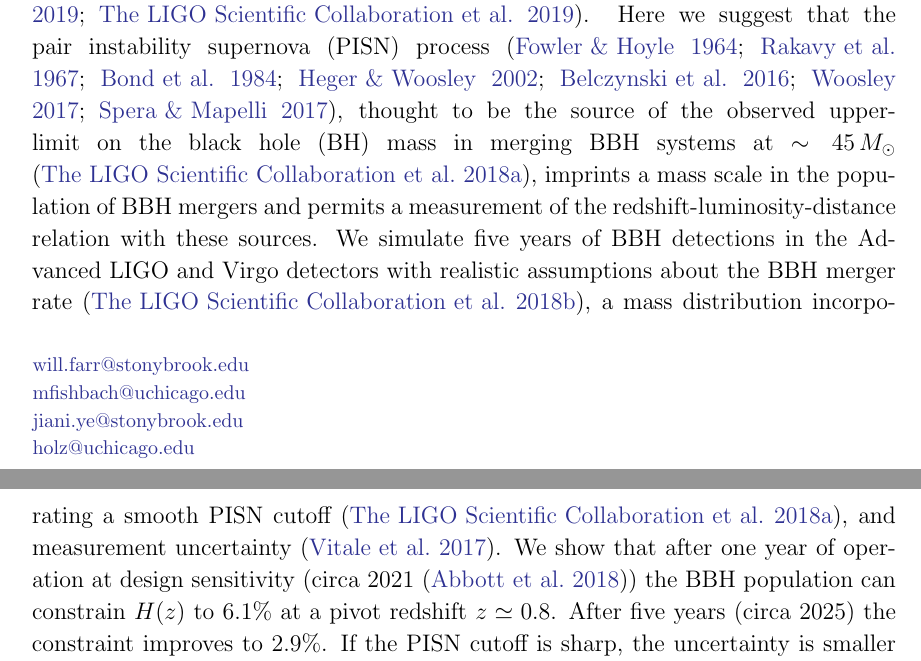
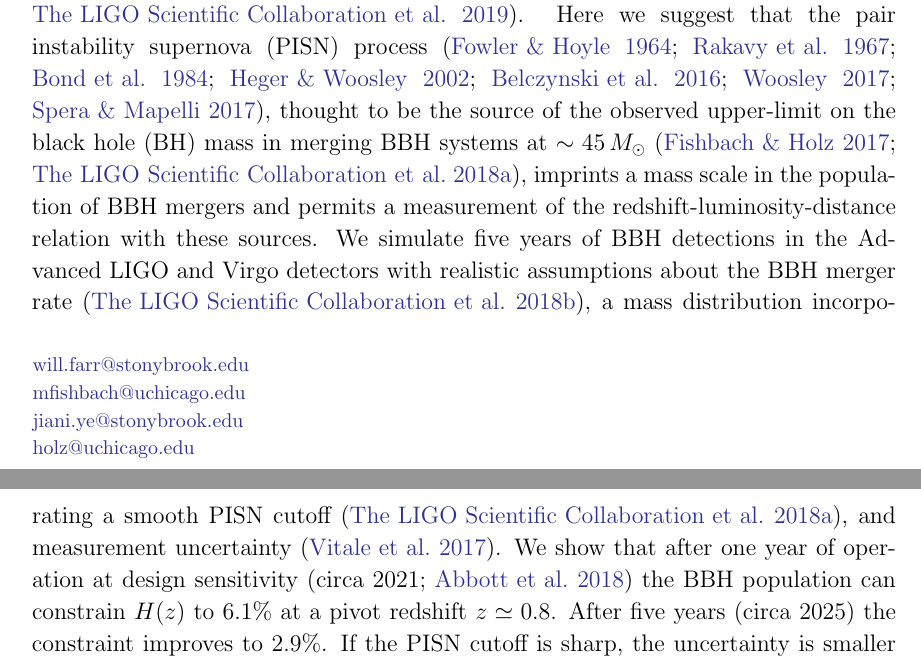
Before and after one commit to farr/PISNLineCosmography, a LaTeX paper (paper/pisn-line.tex): two parts of pages 1 and 2 of 9, joined at a grey line, cut so that both start at the same text. Compiled offline with LaTeX, dvips and Ghostscript.

Commit message:
minor edits to abstract

```diff
--- a/paper/pisn-line.tex
+++ b/paper/pisn-line.tex
@@ -115,15 +115,15 @@
   Here we suggest that the \ac{PISN} process
   \citep{Fowler1964,Rakavy1967,Bond1984,Heger2002,Belczynski2016,Woosley2017,Spera2017},
   thought to be the source of the observed upper-limit on the \ac{BH} mass in
-  merging \ac{BBH} systems at $\sim \MPISN{}$ \citep{O1O2Population}, imprints a
+  merging \ac{BBH} systems at $\sim \MPISN{}$ \citep{Fishbach2017,O1O2Population}, imprints a
   mass scale in the population of \ac{BBH} mergers and permits a measurement of
   the redshift-luminosity-distance relation with these sources.  We simulate
   five years of \ac{BBH} detections in the Advanced LIGO and Virgo detectors
   with realistic assumptions about the \ac{BBH} merger rate \citep{GWTC-1}, a
   mass distribution incorporating a smooth \ac{PISN} cutoff
   \citep{O1O2Population}, and measurement uncertainty \citep{Vitale2017}. We
-  show that after one year of operation at design sensitivity (circa 2021
-  \citep{ObsScenarios}) the \ac{BBH} population can constrain $H(z)$ to
+  show that after one year of operation at design sensitivity
+  \citep[circa 2021;][]{ObsScenarios} the \ac{BBH} population can constrain $H(z)$ to
   $\SigmaHPvtOneYear$ at a pivot redshift $z \simeq \zpivot$.  After five years
   (circa 2025) the constraint improves to $\SigmaHPvtFiveYear$. If the \ac{PISN}
   cutoff is sharp, the uncertainty is smaller by about a factor of two.  This
```
